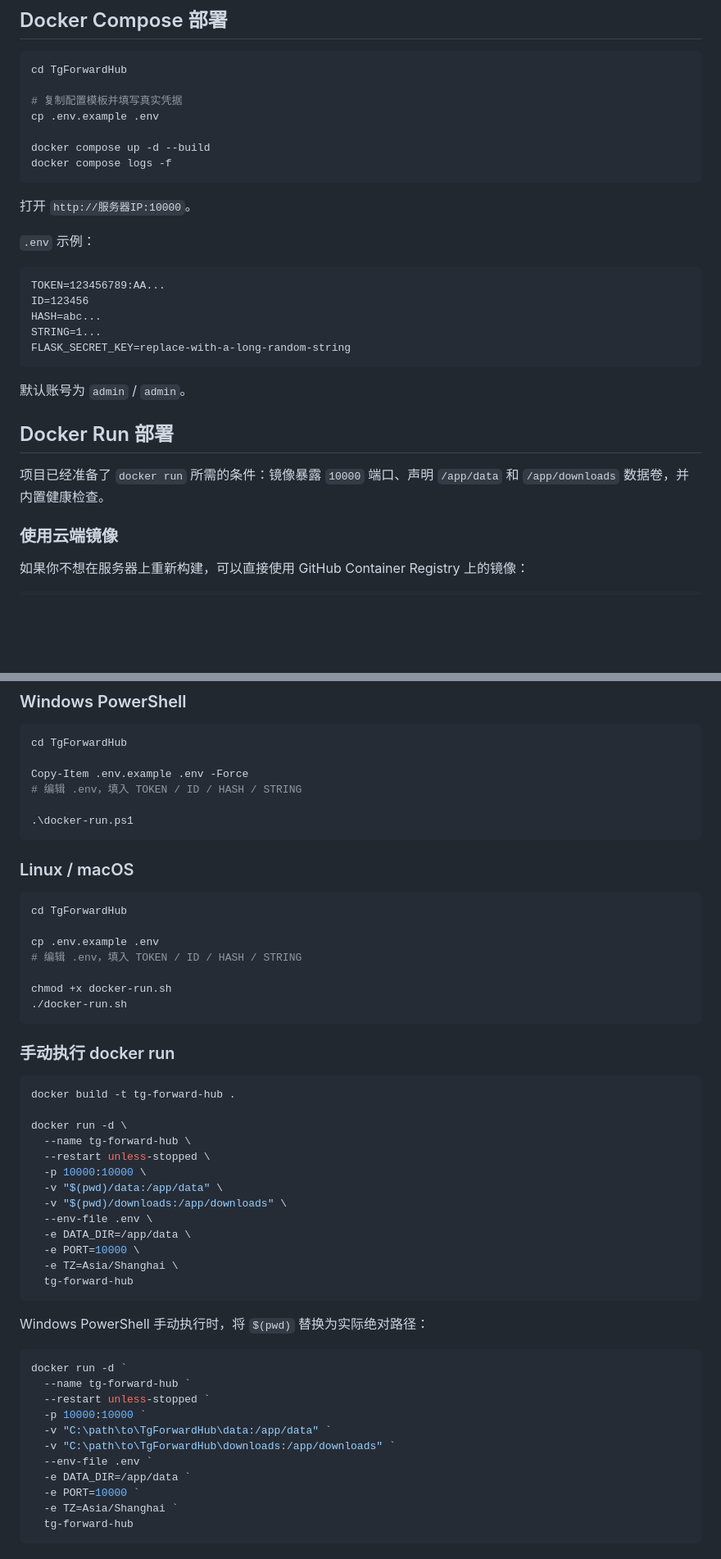
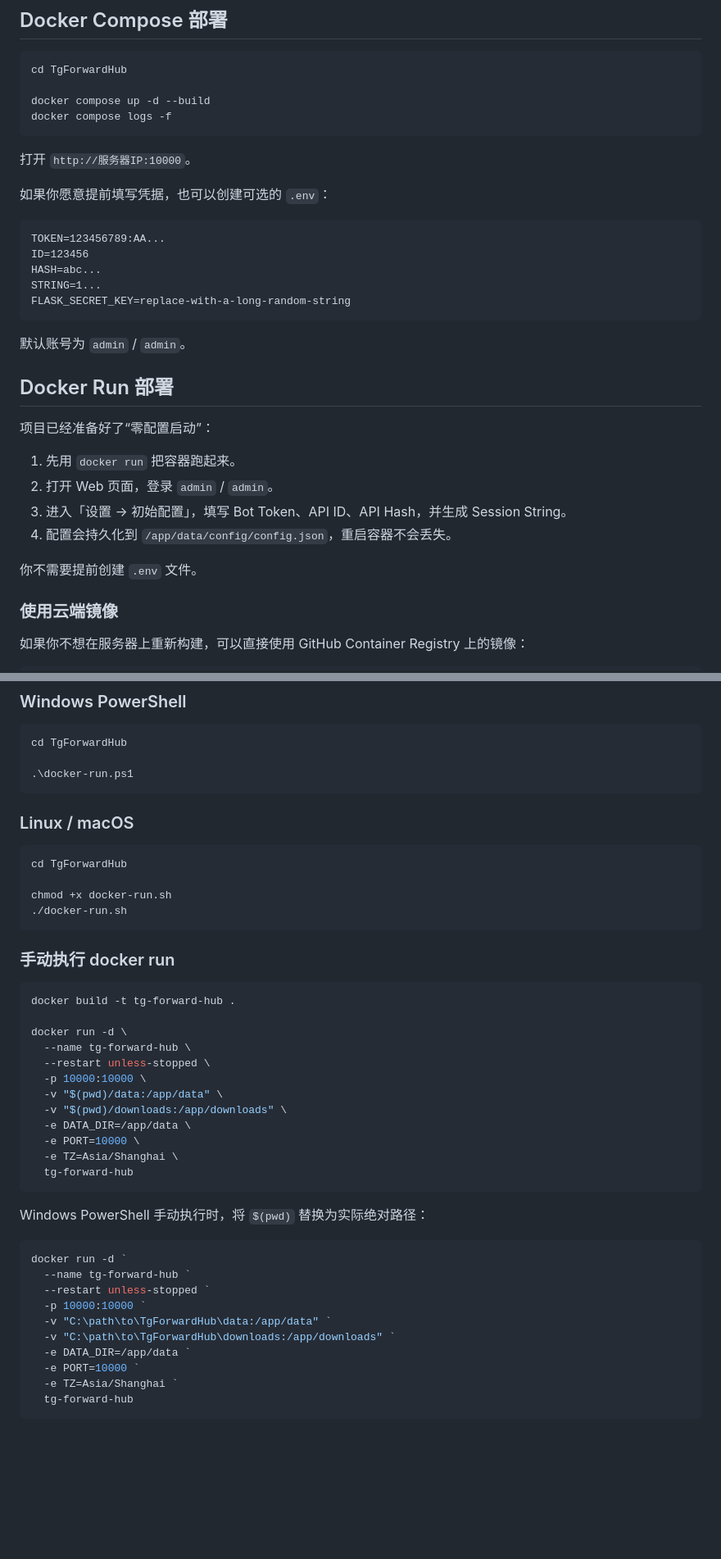
Before and after one commit to wolf575/TgForwardHub, a Markdown page: README.md, 2 parts joined by grey strips. Shown at 82% size. Rendered like a GitHub page; blank space fills up the shorter version.

Commit message:
Enable zero-config Docker startup

````diff
--- a/README.md
+++ b/README.md
@@ -109,16 +109,13 @@ python run.py
 ```bash
 cd TgForwardHub
 
-# 复制配置模板并填写真实凭据
-cp .env.example .env
-
 docker compose up -d --build
 docker compose logs -f
 ```
 
 打开 `http://服务器IP:10000`。
 
-`.env` 示例：
+如果你愿意提前填写凭据，也可以创建可选的 `.env`：
 
 ```dotenv
 TOKEN=123456789:AA...
@@ -132,7 +129,14 @@ FLASK_SECRET_KEY=replace-with-a-long-random-string
 
 ## Docker Run 部署
 
-项目已经准备了 `docker run` 所需的条件：镜像暴露 `10000` 端口、声明 `/app/data` 和 `/app/downloads` 数据卷，并内置健康检查。
+项目已经准备好了“零配置启动”：
+
+1. 先用 `docker run` 把容器跑起来。
+2. 打开 Web 页面，登录 `admin` / `admin`。
+3. 进入「设置 → 初始配置」，填写 Bot Token、API ID、API Hash，并生成 Session String。
+4. 配置会持久化到 `/app/data/config/config.json`，重启容器不会丢失。
+
+你不需要提前创建 `.env` 文件。
 
 ### 使用云端镜像
 
@@ -175,9 +178,6 @@ docker run -d \
 ```powershell
 cd TgForwardHub
 
-Copy-Item .env.example .env -Force
-# 编辑 .env，填入 TOKEN / ID / HASH / STRING
-
 .\docker-run.ps1
 ```
 
@@ -185,9 +185,6 @@ Copy-Item .env.example .env -Force
 
 ```bash
 cd TgForwardHub
-
-cp .env.example .env
-# 编辑 .env，填入 TOKEN / ID / HASH / STRING
 
 chmod +x docker-run.sh
 ./docker-run.sh
@@ -204,7 +201,6 @@ docker run -d \
   -p 10000:10000 \
   -v "$(pwd)/data:/app/data" \
   -v "$(pwd)/downloads:/app/downloads" \
-  --env-file .env \
   -e DATA_DIR=/app/data \
   -e PORT=10000 \
   -e TZ=Asia/Shanghai \
@@ -220,7 +216,6 @@ docker run -d `
   -p 10000:10000 `
   -v "C:\path\to\TgForwardHub\data:/app/data" `
   -v "C:\path\to\TgForwardHub\downloads:/app/downloads" `
-  --env-file .env `
   -e DATA_DIR=/app/data `
   -e PORT=10000 `
   -e TZ=Asia/Shanghai `
````
Also changed, not shown: other parts of README.md (+0 -1 lines).
